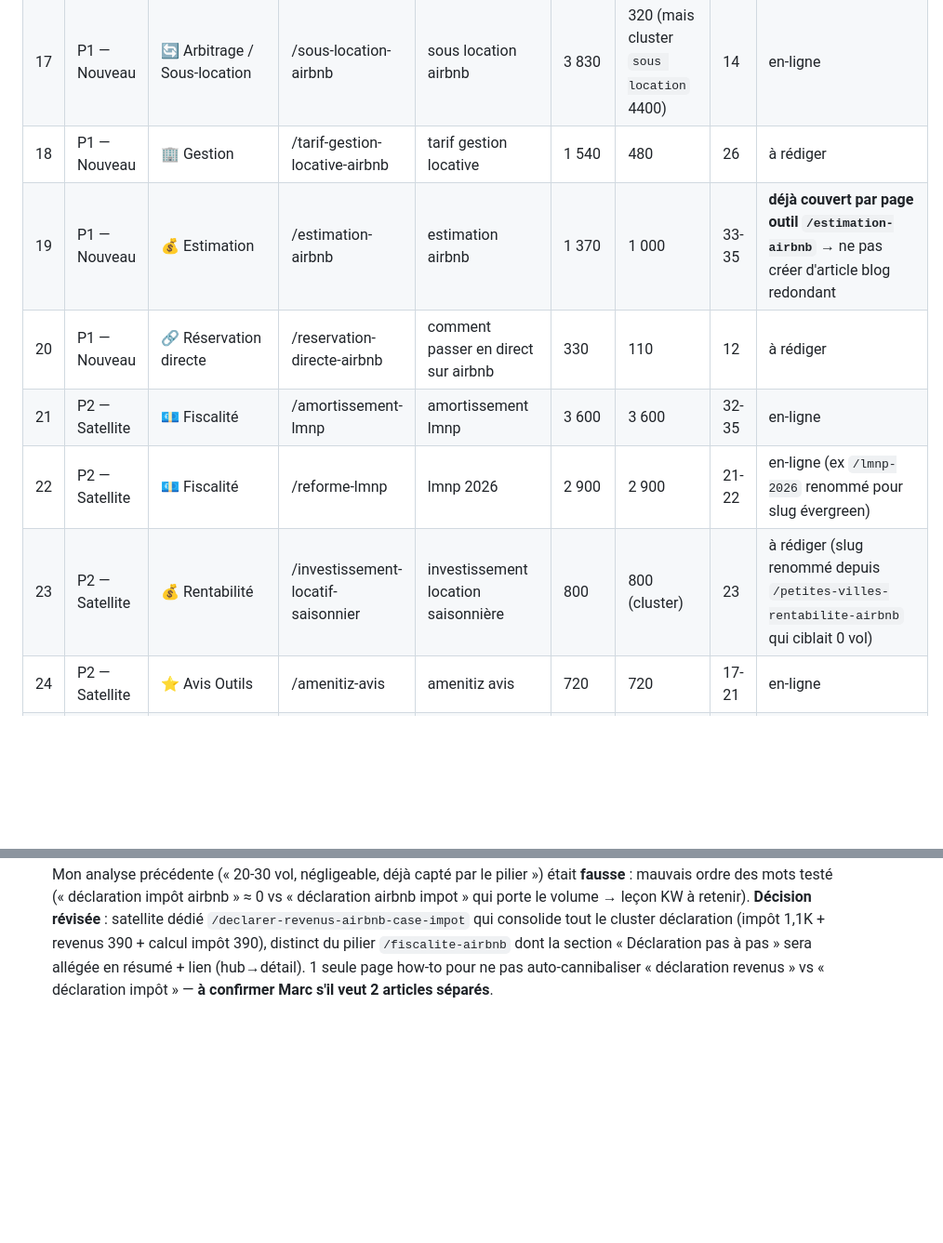
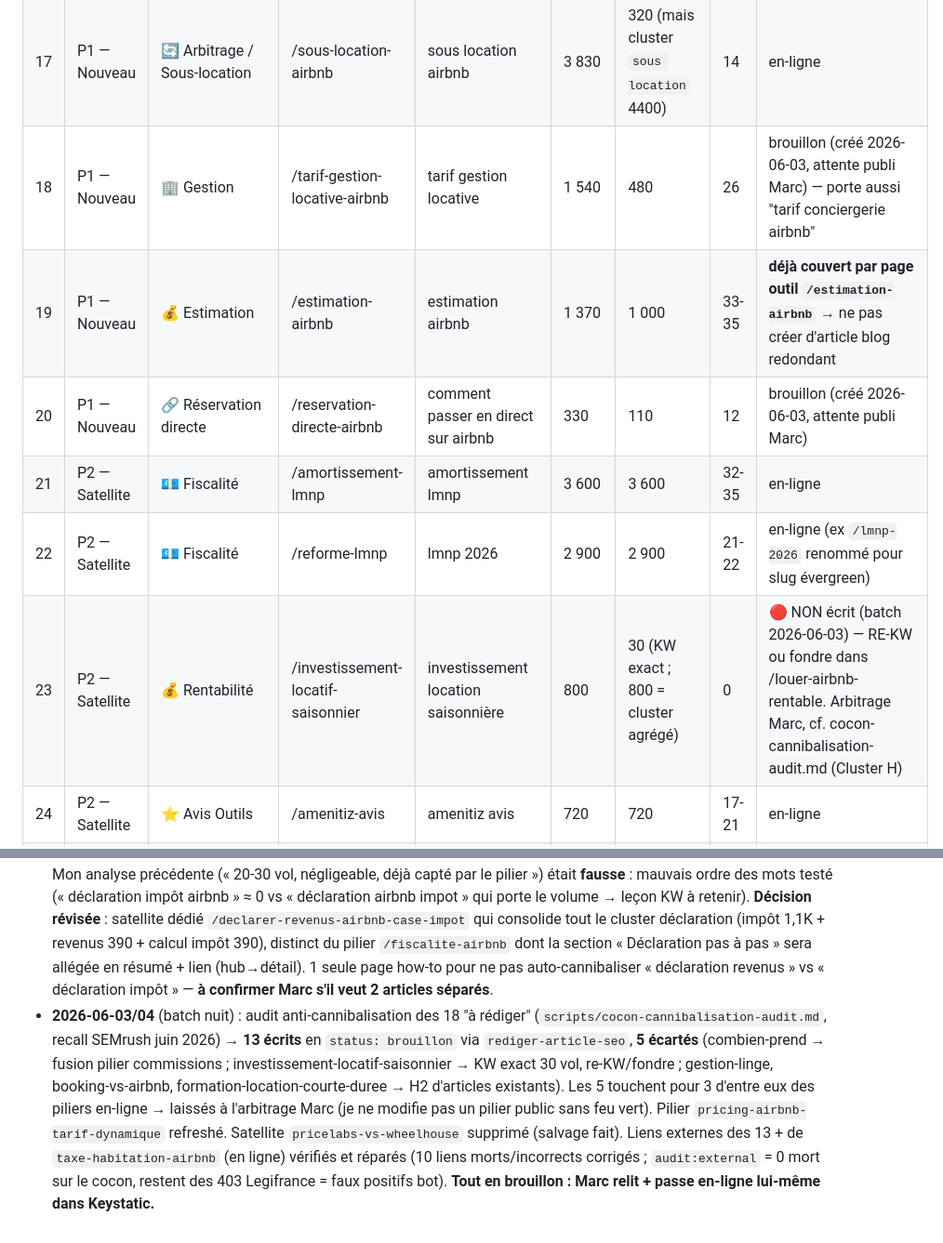
Before and after one commit to enomia-app/enomia, a Markdown page: scripts/blog-tracking.md, 2 parts joined by grey strips. Shown at 93% size. Rendered like a GitHub page; blank space fills up the shorter version.

```diff
--- a/scripts/blog-tracking.md
+++ b/scripts/blog-tracking.md
@@ -68,12 +76,12 @@ Recall SEMrush effectué le 2026-05-25 a montré des écarts (-9% à -86%) **mê
 | 15 | P1 — Nouveau | 🏛️ Réglementation | /loi-le-meur-airbnb | loi le meur | 6 450 | 4 400 | 26-34 | en-ligne (refresh 2026-05-25 : +KW loi airbnb 2025/2026) |
 | 16 | P1 — Nouveau | 📊 Meublé de tourisme | /meuble-tourisme-classe | meublé de tourisme classé | 4 690 | 720 | 20-21 | en-ligne |
 | 17 | P1 — Nouveau | 🔄 Arbitrage / Sous-location | /sous-location-airbnb | sous location airbnb | 3 830 | 320 (mais cluster `sous location` 4400) | 14 | en-ligne |
-| 18 | P1 — Nouveau | 🏢 Gestion | /tarif-gestion-locative-airbnb | tarif gestion locative | 1 540 | 480 | 26 | à rédiger |
+| 18 | P1 — Nouveau | 🏢 Gestion | /tarif-gestion-locative-airbnb | tarif gestion locative | 1 540 | 480 | 26 | brouillon (créé 2026-06-03, attente publi Marc) — porte aussi "tarif conciergerie airbnb" |
 | 19 | P1 — Nouveau | 💰 Estimation | /estimation-airbnb | estimation airbnb | 1 370 | 1 000 | 33-35 | **déjà couvert par page outil `/estimation-airbnb`** → ne pas créer d'article blog redondant |
-| 20 | P1 — Nouveau | 🔗 Réservation directe | /reservation-directe-airbnb | comment passer en direct sur airbnb | 330 | 110 | 12 | à rédiger |
+| 20 | P1 — Nouveau | 🔗 Réservation directe | /reservation-directe-airbnb | comment passer en direct sur airbnb | 330 | 110 | 12 | brouillon (créé 2026-06-03, attente publi Marc) |
 | 21 | P2 — Satellite | 💶 Fiscalité | /amortissement-lmnp | amortissement lmnp | 3 600 | 3 600 | 32-35 | en-ligne |
 | 22 | P2 — Satellite | 💶 Fiscalité | /reforme-lmnp | lmnp 2026 | 2 900 | 2 900 | 21-22 | en-ligne (ex `/lmnp-2026` renommé pour slug évergreen) |
-| 23 | P2 — Satellite | 💰 Rentabilité | /investissement-locatif-saisonnier | investissement location saisonnière | 800 | 800 (cluster) | 23 | à rédiger (slug renommé depuis `/petites-villes-rentabilite-airbnb` qui ciblait 0 vol) |
+| 23 | P2 — Satellite | 💰 Rentabilité | /investissement-locatif-saisonnier | investissement location saisonnière | 800 | 30 (KW exact ; 800 = cluster agrégé) | 0 | 🔴 NON écrit (batch 2026-06-03) — RE-KW ou fondre dans /louer-airbnb-rentable. Arbitrage Marc, cf. cocon-cannibalisation-audit.md (Cluster H) |
 | 24 | P2 — Satellite | ⭐ Avis Outils | /amenitiz-avis | amenitiz avis | 720 | 720 | 17-21 | en-ligne |
 | 25 | P2 — Satellite | 💶 Fiscalité | /taxe-sejour-airbnb | taxe de séjour airbnb | 590 | — | 27 | **déjà couvert par outil `/calcul-taxe-de-sejour`** → archivé |
 | 26 | P2 — Satellite | 💶 Fiscalité | /loi-airbnb-2025 | loi airbnb 2025 | 480 | 480 | 25-33 | **intégré dans refresh /loi-le-meur-airbnb** → archivé |
@@ -245,3 +253,4 @@ Score = Vol × (60 − KD) / 60. Top 10 :
 - **Extraction Numbers en CSV** via `numbers-parser` Python — 57 articles trouvés (vs 47 via preview image) + 6 articles bonus identifiés.
 - **Convention KW ajoutée** : ne JAMAIS tronquer les petits mots des KW SEMrush dans le tracking.
 - **2026-06-02** : Intention « déclaration airbnb impôt » (demande Marc) — **CORRECTION** : c'est une intention DISTINCTE à **1,1K vol** (capture SEMrush Marc : 169 variantes ; déclaration airbnb impot 210 KD29, airbnb déclaration impots 170 KD31, airbnb déclaration impot 90 KD29, déclarer airbnb impots 90 KD24, comment déclarer airbnb aux impots 40). Mon analyse précédente (« 20-30 vol, négligeable, déjà capté par le pilier ») était **fausse** : mauvais ordre des mots testé (« déclaration impôt airbnb » ≈ 0 vs « déclaration airbnb impot » qui porte le volume → leçon KW à retenir). **Décision révisée** : satellite dédié `/declarer-revenus-airbnb-case-impot` qui consolide tout le cluster déclaration (impôt 1,1K + revenus 390 + calcul impôt 390), distinct du pilier `/fiscalite-airbnb` dont la section « Déclaration pas à pas » sera allégée en résumé + lien (hub→détail). 1 seule page how-to pour ne pas auto-cannibaliser « déclaration revenus » vs « déclaration impôt » — **à confirmer Marc s'il veut 2 articles séparés**.
+- **2026-06-03/04** (batch nuit) : audit anti-cannibalisation des 18 "à rédiger" (`scripts/cocon-cannibalisation-audit.md`, recall SEMrush juin 2026) → **13 écrits** en `status: brouillon` via `rediger-article-seo`, **5 écartés** (combien-prend → fusion pilier commissions ; investissement-locatif-saisonnier → KW exact 30 vol, re-KW/fondre ; gestion-linge, booking-vs-airbnb, formation-location-courte-duree → H2 d'articles existants). Les 5 touchent pour 3 d'entre eux des piliers en-ligne → laissés à l'arbitrage Marc (je ne modifie pas un pilier public sans feu vert). Pilier `pricing-airbnb-tarif-dynamique` refreshé. Satellite `pricelabs-vs-wheelhouse` supprimé (salvage fait). Liens externes des 13 + de `taxe-habitation-airbnb` (en ligne) vérifiés et réparés (10 liens morts/incorrects corrigés ; `audit:external` = 0 mort sur le cocon, restent des 403 Legifrance = faux positifs bot). **Tout en brouillon : Marc relit + passe en-ligne lui-même dans Keystatic.**
```
Also changed, not shown: other parts of scripts/blog-tracking.md (+31 -23 lines).
